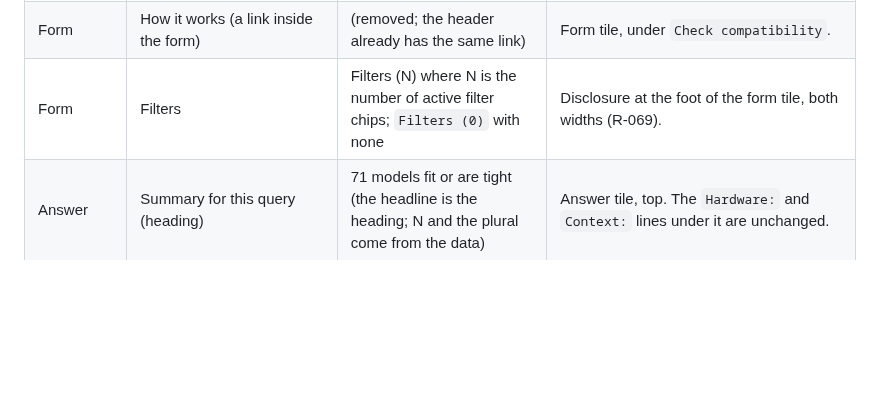
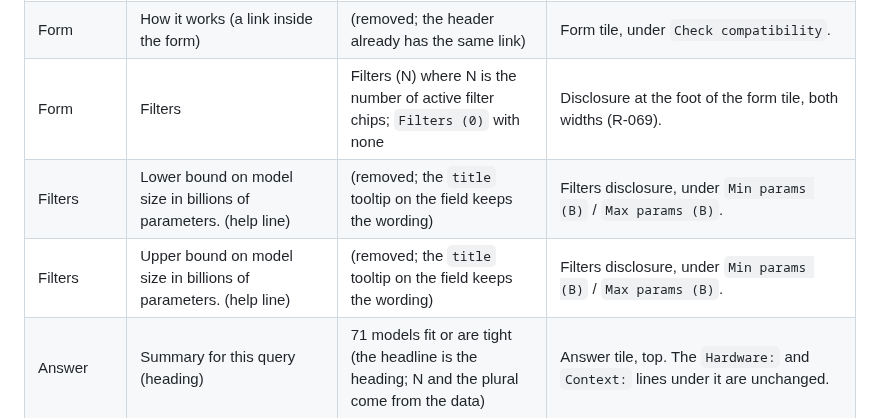
Before and after one commit to chauhanprateek89/vram-sherpa, a Markdown page: docs/design/README.md, the part around the change. Drawn GitHub-style; blank space fills up the shorter version.

Commit message:
docs(design): copy-table rows for the removed size-filter help lines
Co-Authored-By: Claude Opus 5.5 <noreply@anthropic.com>
Claude-Session: https://claude.ai/code/session_018Ye1S8WaK7XmaTdGozEB61

```diff
--- a/docs/design/README.md
+++ b/docs/design/README.md
@@ -103,6 +103,8 @@ Old is what the app renders today; new is what the mockups show; where says whic
 | Form | Start typing a GPU name (or leave blank)  (placeholder) | Start typing a GPU name  (placeholder) | `Search GPU` field. The old placeholder is the one the mockups can show in full at 390 px next to `Clear`. |
 | Form | How it works  (a link inside the form) | (removed; the header already has the same link) | Form tile, under `Check compatibility`. |
 | Form | Filters | Filters (N)  where N is the number of active filter chips; `Filters (0)` with none | Disclosure at the foot of the form tile, both widths (R-069). |
+| Filters | Lower bound on model size in billions of parameters.  (help line) | (removed; the `title` tooltip on the field keeps the wording) | Filters disclosure, under `Min params (B)` / `Max params (B)`. |
+| Filters | Upper bound on model size in billions of parameters.  (help line) | (removed; the `title` tooltip on the field keeps the wording) | Filters disclosure, under `Min params (B)` / `Max params (B)`. |
 | Answer | Summary for this query  (heading) | 71 models fit or are tight  (the headline is the heading; N and the plural come from the data) | Answer tile, top. The `Hardware:` and `Context:` lines under it are unchanged. |
 | Answer | Results  (heading) | Results  (kept for screen readers only, visually hidden) | Above the cards. |
 | Answer | 71 models fit or are tight. Pick a quantisation on any card to see how it changes. | headline `71 models fit or are tight`, then the note below | Moved to the top of the results area (R-069). Singular stays `1 model fit or are tight` as today. |
```
Also changed, not shown: .sdlc/STATUS.md (+4 -3 lines).
